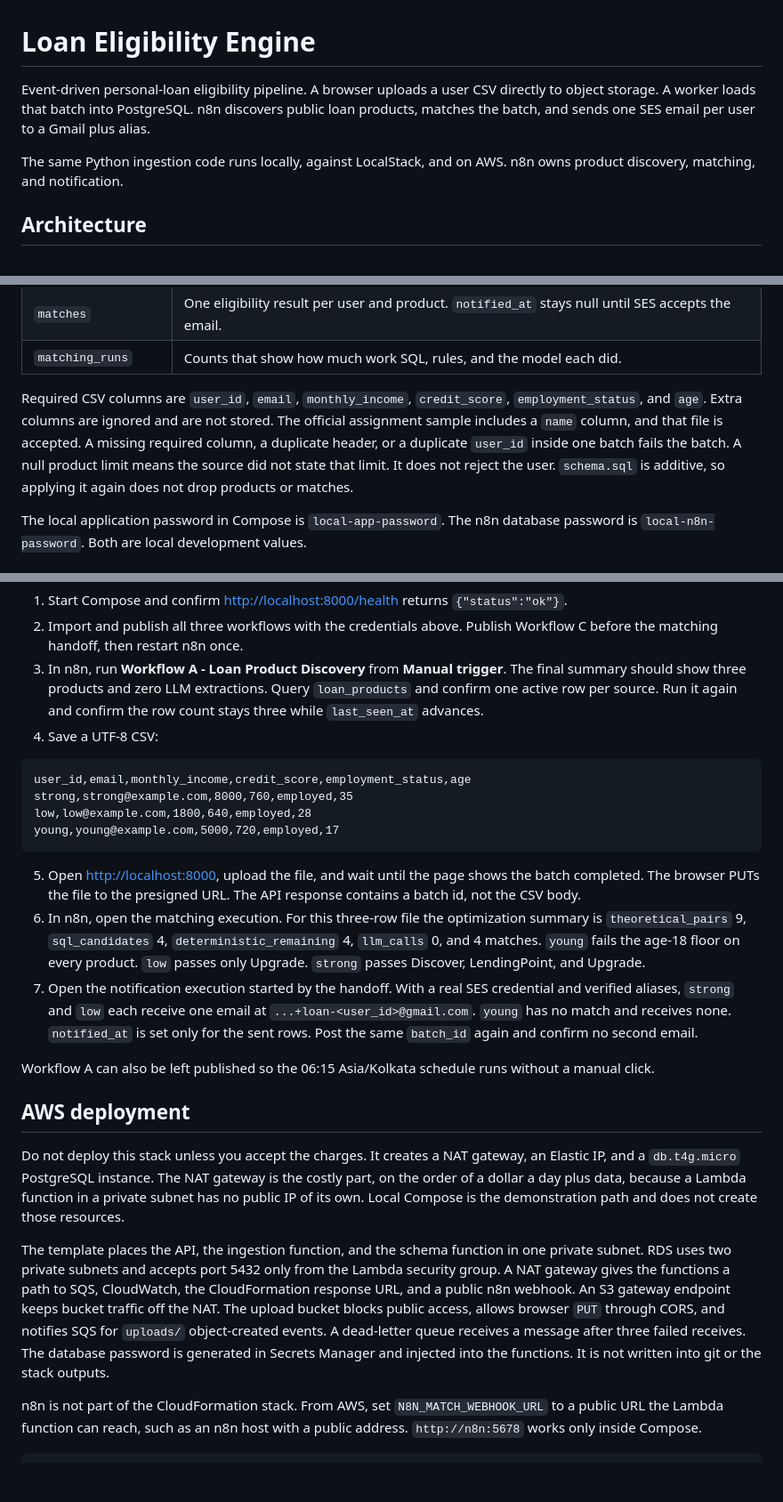
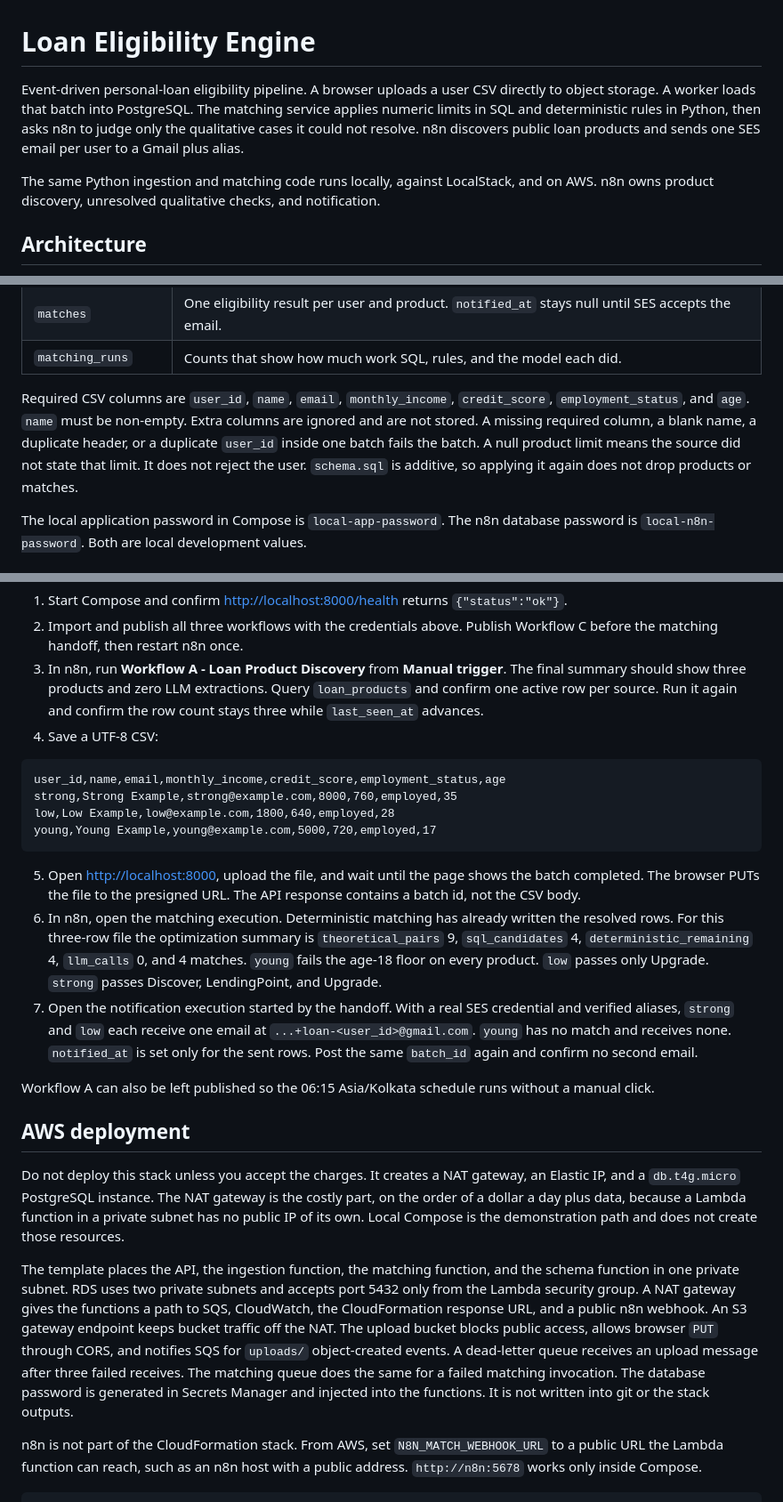
Before and after one commit to amriteshx1/loan-eligibility-engine, a Markdown page: README.md, 3 parts joined by grey strips. Shown at 89% size. Drawn GitHub-style; blank space fills up the shorter version.

````diff
--- a/README.md
+++ b/README.md
@@ -1,12 +1,15 @@
 # Loan Eligibility Engine
 
 Event-driven personal-loan eligibility pipeline. A browser uploads a user CSV
-directly to object storage. A worker loads that batch into PostgreSQL. n8n
-discovers public loan products, matches the batch, and sends one SES email per
-user to a Gmail plus alias.
+directly to object storage. A worker loads that batch into PostgreSQL. The
+matching service applies numeric limits in SQL and deterministic rules in
+Python, then asks n8n to judge only the qualitative cases it could not
+resolve. n8n discovers public loan products and sends one SES email per user
+to a Gmail plus alias.
 
-The same Python ingestion code runs locally, against LocalStack, and on AWS.
-n8n owns product discovery, matching, and notification.
+The same Python ingestion and matching code runs locally, against LocalStack,
+and on AWS. n8n owns product discovery, unresolved qualitative checks, and
+notification.
 
 ## Architecture
 
@@ -114,12 +125,12 @@ n8n stores its own data in the `n8n` database. Application tables live in
 | `matches` | One eligibility result per user and product. `notified_at` stays null until SES accepts the email. |
 | `matching_runs` | Counts that show how much work SQL, rules, and the model each did. |
 
-Required CSV columns are `user_id`, `email`, `monthly_income`,
-`credit_score`, `employment_status`, and `age`. Extra columns are ignored and
-are not stored. The official assignment sample includes a `name` column, and
-that file is accepted. A missing required column, a duplicate header, or a
-duplicate `user_id` inside one batch fails the batch. A null product limit
-means the source did not state that limit. It does not reject the user.
+Required CSV columns are `user_id`, `name`, `email`, `monthly_income`,
+`credit_score`, `employment_status`, and `age`. `name` must be non-empty.
+Extra columns are ignored and are not stored. A missing required column, a
+blank name, a duplicate header, or a duplicate `user_id` inside one batch
+fails the batch. A null product limit means the source did not state that
+limit. It does not reject the user.
 `schema.sql` is additive, so applying it again does not drop products or
 matches.
 
@@ -391,17 +412,18 @@ curl -sS -X POST http://localhost:5678/webhook/user-notification \
 4. Save a UTF-8 CSV:
 
 ```csv
-user_id,email,monthly_income,credit_score,employment_status,age
-strong,strong@example.com,8000,760,employed,35
-low,low@example.com,1800,640,employed,28
-young,young@example.com,5000,720,employed,17
+user_id,name,email,monthly_income,credit_score,employment_status,age
+strong,Strong Example,strong@example.com,8000,760,employed,35
+low,Low Example,low@example.com,1800,640,employed,28
+young,Young Example,young@example.com,5000,720,employed,17
 ```
 
 5. Open <http://localhost:8000>, upload the file, and wait until the page
    shows the batch completed. The browser PUTs the file to the presigned URL.
    The API response contains a batch id, not the CSV body.
-6. In n8n, open the matching execution. For this three-row file the
-   optimization summary is `theoretical_pairs` 9, `sql_candidates` 4,
+6. In n8n, open the matching execution. Deterministic matching has already
+   written the resolved rows. For this three-row file the optimization
+   summary is `theoretical_pairs` 9, `sql_candidates` 4,
    `deterministic_remaining` 4, `llm_calls` 0, and 4 matches. `young` fails
    the age-18 floor on every product. `low` passes only Upgrade. `strong`
    passes Discover, LendingPoint, and Upgrade.
@@ -422,16 +444,17 @@ gateway is the costly part, on the order of a dollar a day plus data, because
 a Lambda function in a private subnet has no public IP of its own. Local
 Compose is the demonstration path and does not create those resources.
 
-The template places the API, the ingestion function, and the schema function
-in one private subnet. RDS uses two private subnets and accepts port 5432
-only from the Lambda security group. A NAT gateway gives the functions a path
-to SQS, CloudWatch, the CloudFormation response URL, and a public n8n
-webhook. An S3 gateway endpoint keeps bucket traffic off the NAT. The upload
-bucket blocks public access, allows browser `PUT` through CORS, and notifies
-SQS for `uploads/` object-created events. A dead-letter queue receives a
-message after three failed receives. The database password is generated in
-Secrets Manager and injected into the functions. It is not written into git
-or the stack outputs.
+The template places the API, the ingestion function, the matching function,
+and the schema function in one private subnet. RDS uses two private subnets
+and accepts port 5432 only from the Lambda security group. A NAT gateway
+gives the functions a path to SQS, CloudWatch, the CloudFormation response
+URL, and a public n8n webhook. An S3 gateway endpoint keeps bucket traffic
+off the NAT. The upload bucket blocks public access, allows browser `PUT`
+through CORS, and notifies SQS for `uploads/` object-created events. A
+dead-letter queue receives an upload message after three failed receives.
+The matching queue does the same for a failed matching invocation. The
+database password is generated in Secrets Manager and injected into the
+functions. It is not written into git or the stack outputs.
 
 n8n is not part of the CloudFormation stack. From AWS, set
 `N8N_MATCH_WEBHOOK_URL` to a public URL the Lambda function can reach, such
````
Also changed, not shown: other parts of README.md (+68 -48 lines).
